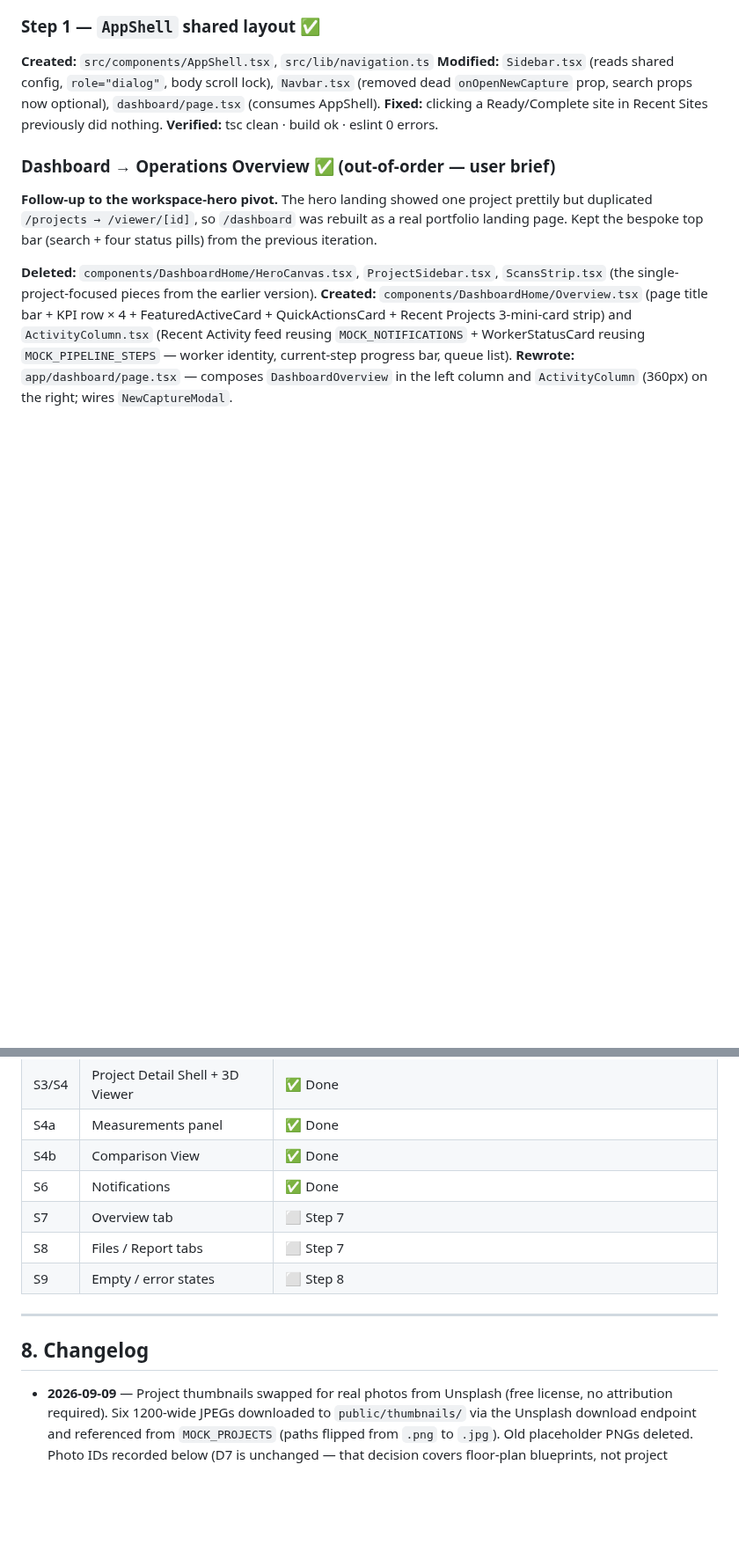
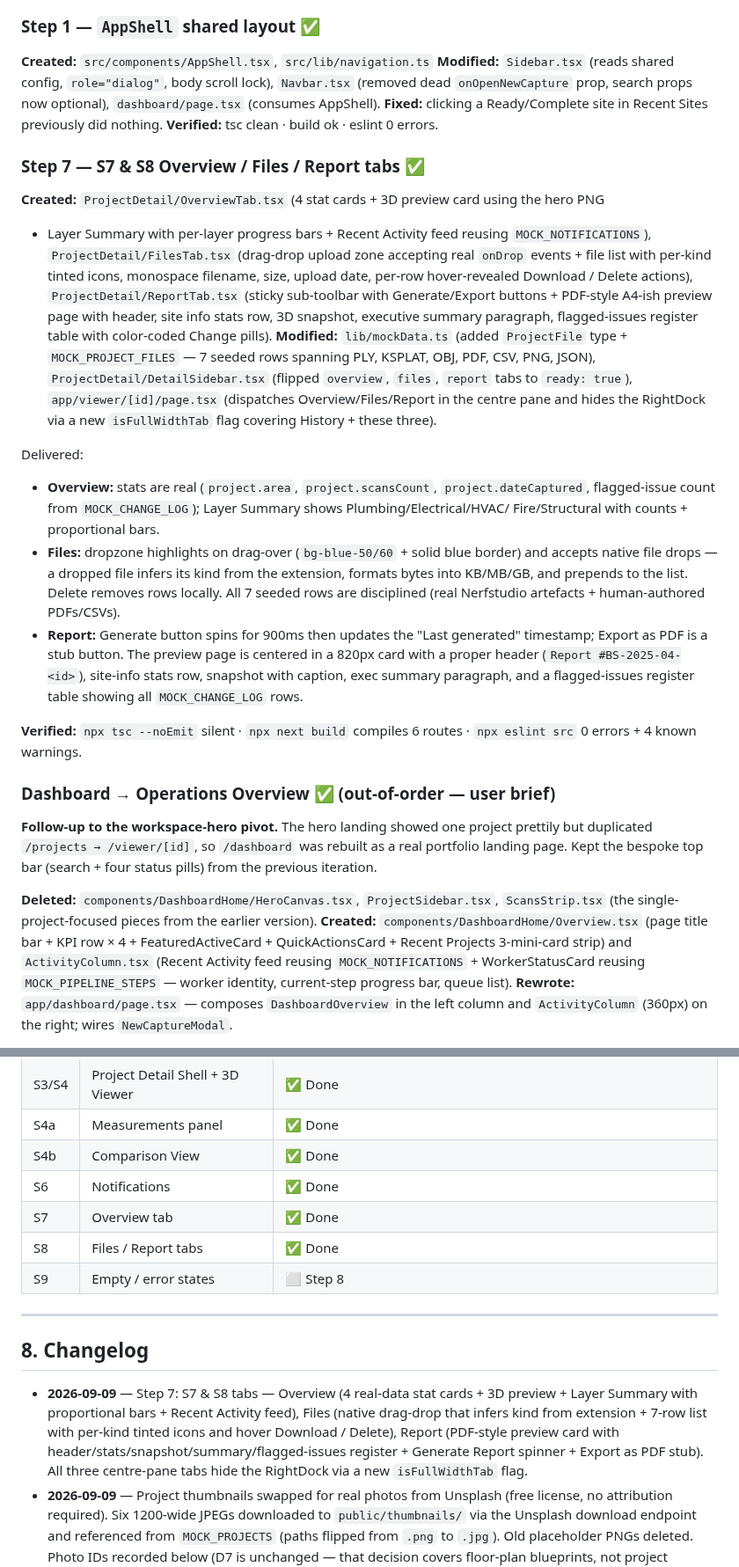
Before and after one commit to Umairishuman/BuildScan3D, a Markdown page: prototype/web-ui/STATUS.md, 2 parts joined by grey strips. Shown at 88% size. GitHub-like rendering; blank space fills up the shorter version.

Commit message:
feat: implement Overview, Files, and Report tabs in ProjectDetail; update mock data and DetailSidebar for enhanced project details

```diff
--- a/prototype/web-ui/STATUS.md
+++ b/prototype/web-ui/STATUS.md
@@ -147,6 +147,37 @@ button, New Capture modal, job-status modal. See §6 for the unfinished list-vie
 `dashboard/page.tsx` (consumes AppShell).
 **Fixed:** clicking a Ready/Complete site in Recent Sites previously did nothing.
 **Verified:** tsc clean · build ok · eslint 0 errors.
+
+### Step 7 — S7 & S8 Overview / Files / Report tabs ✅
+**Created:** `ProjectDetail/OverviewTab.tsx` (4 stat cards + 3D preview card using the hero PNG
++ Layer Summary with per-layer progress bars + Recent Activity feed reusing
+`MOCK_NOTIFICATIONS`), `ProjectDetail/FilesTab.tsx` (drag-drop upload zone accepting real
+`onDrop` events + file list with per-kind tinted icons, monospace filename, size, upload date,
+per-row hover-revealed Download / Delete actions), `ProjectDetail/ReportTab.tsx` (sticky
+sub-toolbar with Generate/Export buttons + PDF-style A4-ish preview page with header, site
+info stats row, 3D snapshot, executive summary paragraph, flagged-issues register table with
+color-coded Change pills).
+**Modified:** `lib/mockData.ts` (added `ProjectFile` type + `MOCK_PROJECT_FILES` — 7 seeded
+rows spanning PLY, KSPLAT, OBJ, PDF, CSV, PNG, JSON), `ProjectDetail/DetailSidebar.tsx`
+(flipped `overview`, `files`, `report` tabs to `ready: true`),
+`app/viewer/[id]/page.tsx` (dispatches Overview/Files/Report in the centre pane and hides the
+RightDock via a new `isFullWidthTab` flag covering History + these three).
+
+Delivered:
+- **Overview:** stats are real (`project.area`, `project.scansCount`, `project.dateCaptured`,
+  flagged-issue count from `MOCK_CHANGE_LOG`); Layer Summary shows Plumbing/Electrical/HVAC/
+  Fire/Structural with counts + proportional bars.
+- **Files:** dropzone highlights on drag-over (`bg-blue-50/60` + solid blue border) and
+  accepts native file drops — a dropped file infers its kind from the extension, formats bytes
+  into KB/MB/GB, and prepends to the list. Delete removes rows locally. All 7 seeded rows are
+  disciplined (real Nerfstudio artefacts + human-authored PDFs/CSVs).
+- **Report:** Generate button spins for 900ms then updates the "Last generated" timestamp;
+  Export as PDF is a stub button. The preview page is centered in a 820px card with a proper
+  header (`Report #BS-2025-04-<id>`), site-info stats row, snapshot with caption, exec summary
+  paragraph, and a flagged-issues register table showing all `MOCK_CHANGE_LOG` rows.
+
+**Verified:** `npx tsc --noEmit` silent · `npx next build` compiles 6 routes · `npx eslint src`
+0 errors + 4 known warnings.
 
 ### Dashboard → Operations Overview ✅ (out-of-order — user brief)
 **Follow-up to the workspace-hero pivot.** The hero landing showed one project prettily but
@@ -369,14 +394,20 @@ Empty search results, empty measurements, failed-scan state, offline. Lowest pri
 | S4a | Measurements panel | ✅ Done |
 | S4b | Comparison View | ✅ Done |
 | S6 | Notifications | ✅ Done |
-| S7 | Overview tab | ⬜ Step 7 |
-| S8 | Files / Report tabs | ⬜ Step 7 |
+| S7 | Overview tab | ✅ Done |
+| S8 | Files / Report tabs | ✅ Done |
 | S9 | Empty / error states | ⬜ Step 8 |
 
 ---
 
 ## 8. Changelog
 
+- **2026-09-09** — Step 7: S7 & S8 tabs — Overview (4 real-data stat cards + 3D preview +
+  Layer Summary with proportional bars + Recent Activity feed), Files (native drag-drop that
+  infers kind from extension + 7-row list with per-kind tinted icons and hover Download /
+  Delete), Report (PDF-style preview card with header/stats/snapshot/summary/flagged-issues
+  register + Generate Report spinner + Export as PDF stub). All three centre-pane tabs hide
+  the RightDock via a new `isFullWidthTab` flag.
 - **2026-09-09** — Project thumbnails swapped for real photos from Unsplash (free license, no
   attribution required). Six 1200-wide JPEGs downloaded to `public/thumbnails/` via the
   Unsplash download endpoint and referenced from `MOCK_PROJECTS` (paths flipped from `.png`
```
Also changed, not shown: other parts of prototype/web-ui/STATUS.md (+3 -9 lines).
